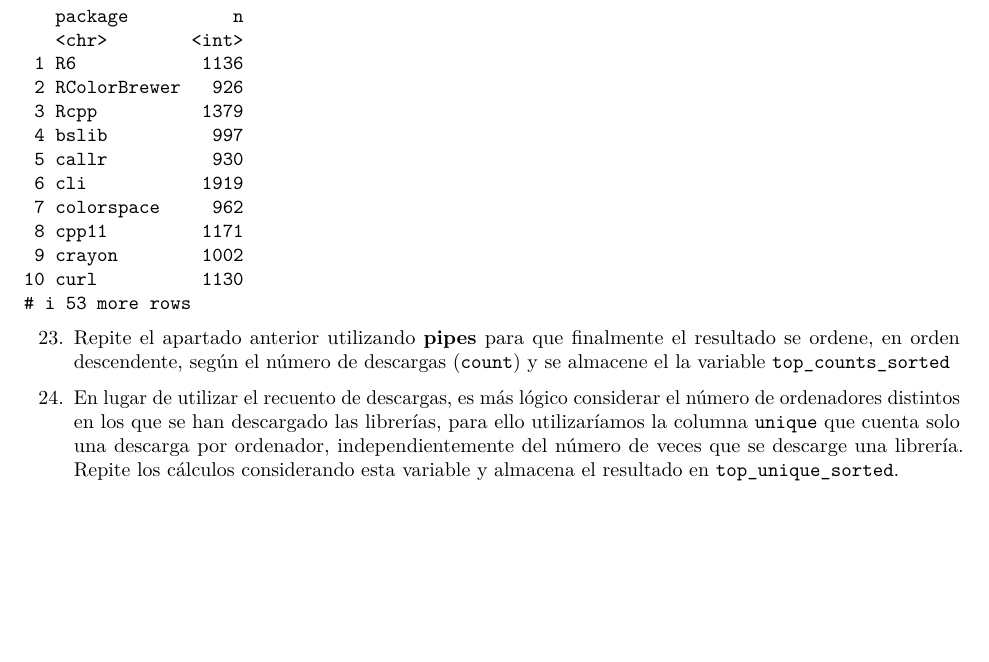
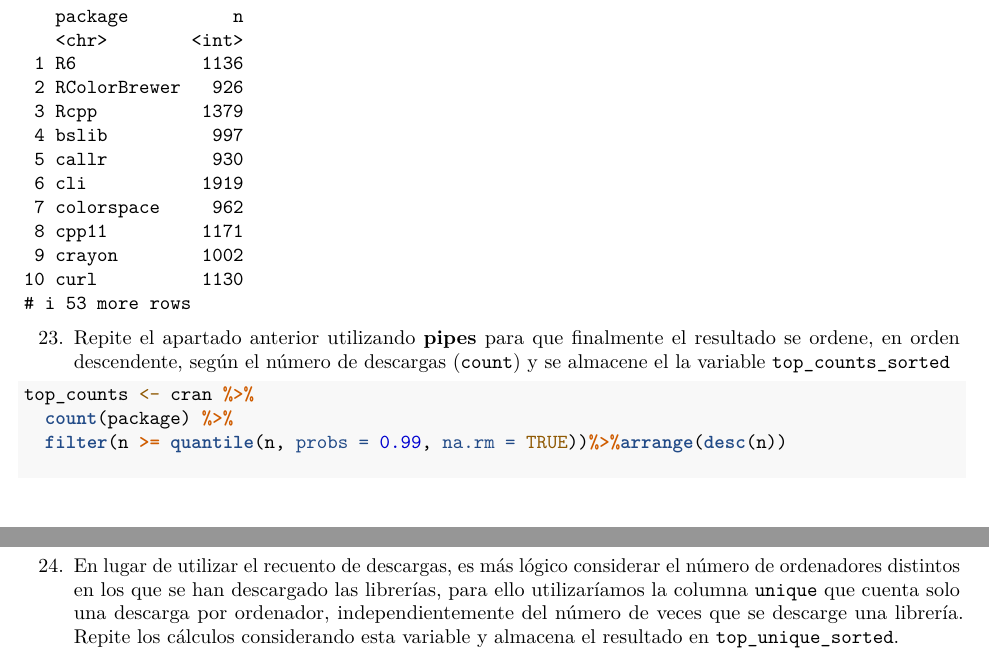
Before and after one commit to jovimo3/RaceTema4, an R Markdown document (CarreraTydiverse_Alumno.Rmd): part of page 10 of 13 before the commit and two parts of pages 10 and 11 of 14 after it, the two joined at a grey line, cut so that both start at the same text, the shorter picture padded with empty space. Rendered offline with R 4.5, knitr and Pandoc, then LaTeX, with nearby package versions.

Commit message:
-Ejer 23

````diff
--- a/CarreraTydiverse_Alumno.Rmd
+++ b/CarreraTydiverse_Alumno.Rmd
@@ -361,4 +361,7 @@
 
 ```{r}
 
+top_counts <- cran %>%
+  count(package) %>%
+  filter(n >= quantile(n, probs = 0.99, na.rm = TRUE))%>%arrange(desc(n))
 
````
Also changed, not shown: CarreraTydiverse_Alumno.Rmd (12 more changed lines).
